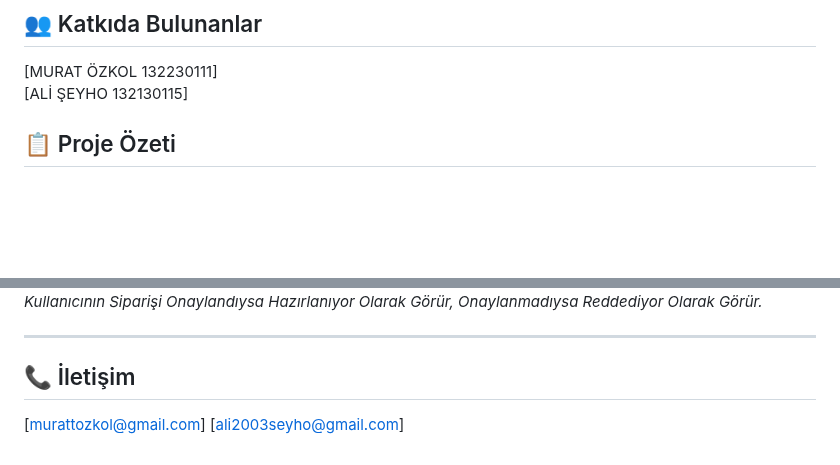
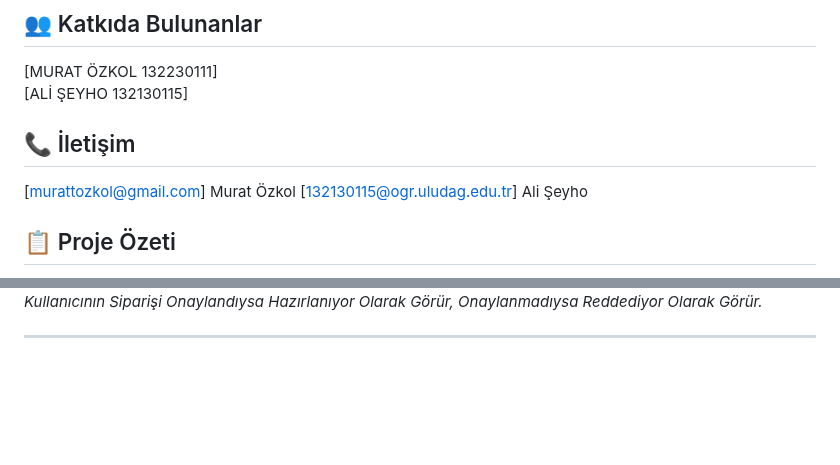
Before and after one commit to muratozkol/PeraCraft, a Markdown page: README.md, 2 parts joined by grey strips. Drawn GitHub-style; blank space fills up the shorter version.

```diff
--- a/README.md
+++ b/README.md
@@ -3,6 +3,10 @@
 ## 👥 Katkıda Bulunanlar
 [MURAT ÖZKOL 132230111]
 [ALİ ŞEYHO 132130115]
+
+## 📞 İletişim
+[murattozkol@gmail.com] Murat Özkol
+[132130115@ogr.uludag.edu.tr] Ali Şeyho
 
 ## 📋 Proje Özeti
 Peracraft, modern web teknolojileri kullanılarak geliştirilmiş kapsamlı bir e-ticaret platformudur. Kullanıcılar için kolay ve güvenli bir alışveriş deneyimi sunarken, yöneticiler için etkili bir yönetim paneli sağlar.
@@ -157,7 +161,3 @@ _Kullanıcının Siparişi Onaylandıysa Hazırlanıyor Olarak Görür, Onaylanm
 
 
 ---
-
-## 📞 İletişim
-[murattozkol@gmail.com]
-[ali2003seyho@gmail.com]
```
